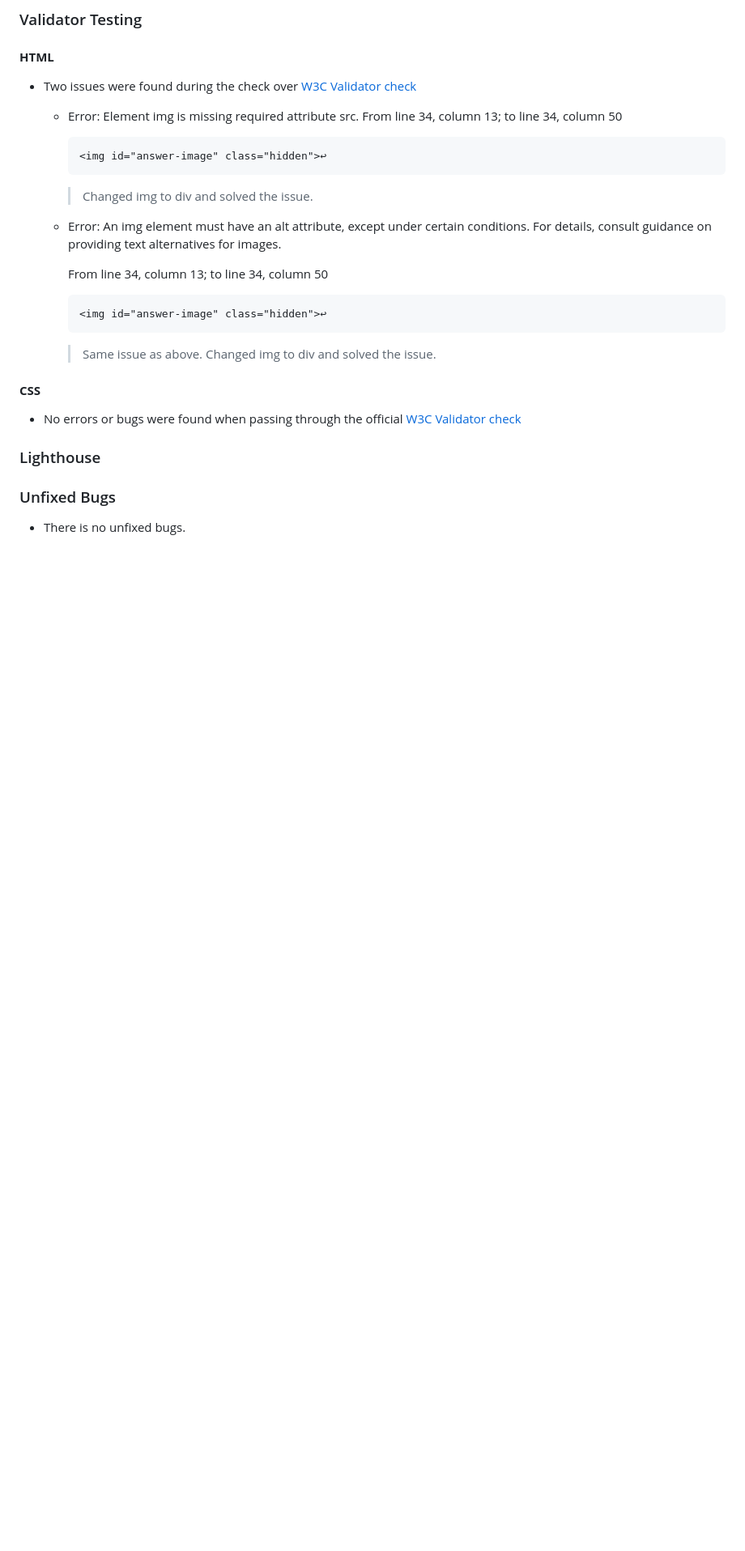
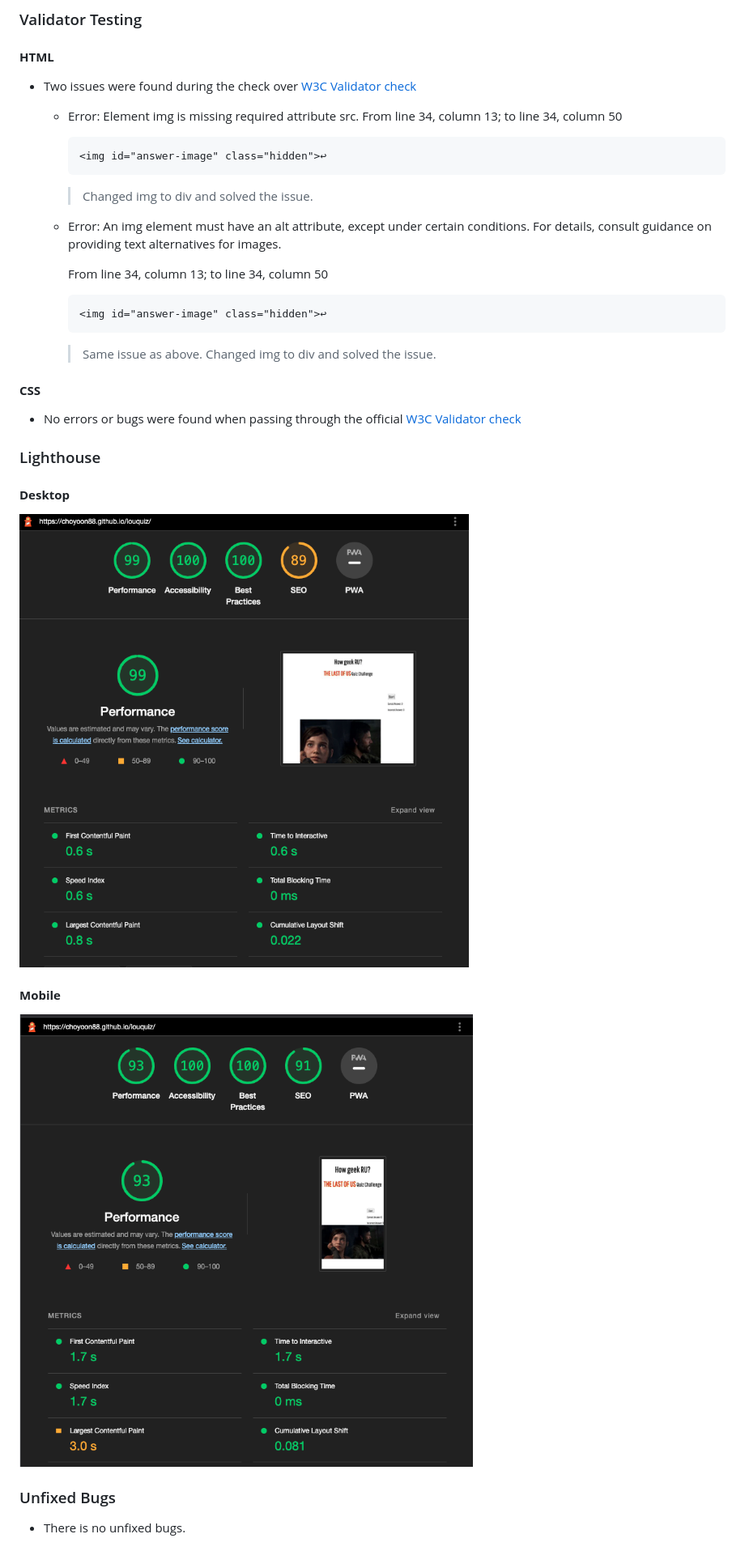
Before and after one commit to choyoon88/louquiz, a Markdown page: README.md, the part around the change printed below. Shown: that part at 81% size. Rendered like a GitHub page; pictures changed too: readme-images/lighthouse-desktop.png (added), readme-images/lighthouse-mobile.png (added); blank space fills up the shorter version.

Commit message:
finish writing readme

```diff
--- a/README.md
+++ b/README.md
@@ -85,5 +85,11 @@ The Last of Us Quiz Challenge is a small quiz website designed for those gamers
 
 ### Lighthouse
 
+#### __Desktop__
+  ![lighthouse desktop](readme-images/lighthouse-desktop.png)
+
+#### __Mobile__
+  ![lighthouse mobile](readme-images/lighthouse-mobile.png)
+
 ### Unfixed Bugs
   - There is no unfixed bugs.
```
Also changed, not shown: other parts of README.md (+16 -33 lines), readme-images/fullview from iphone 12 pro.png (deleted), readme-images/viewfromiphone12.png (added), 1 other file.
